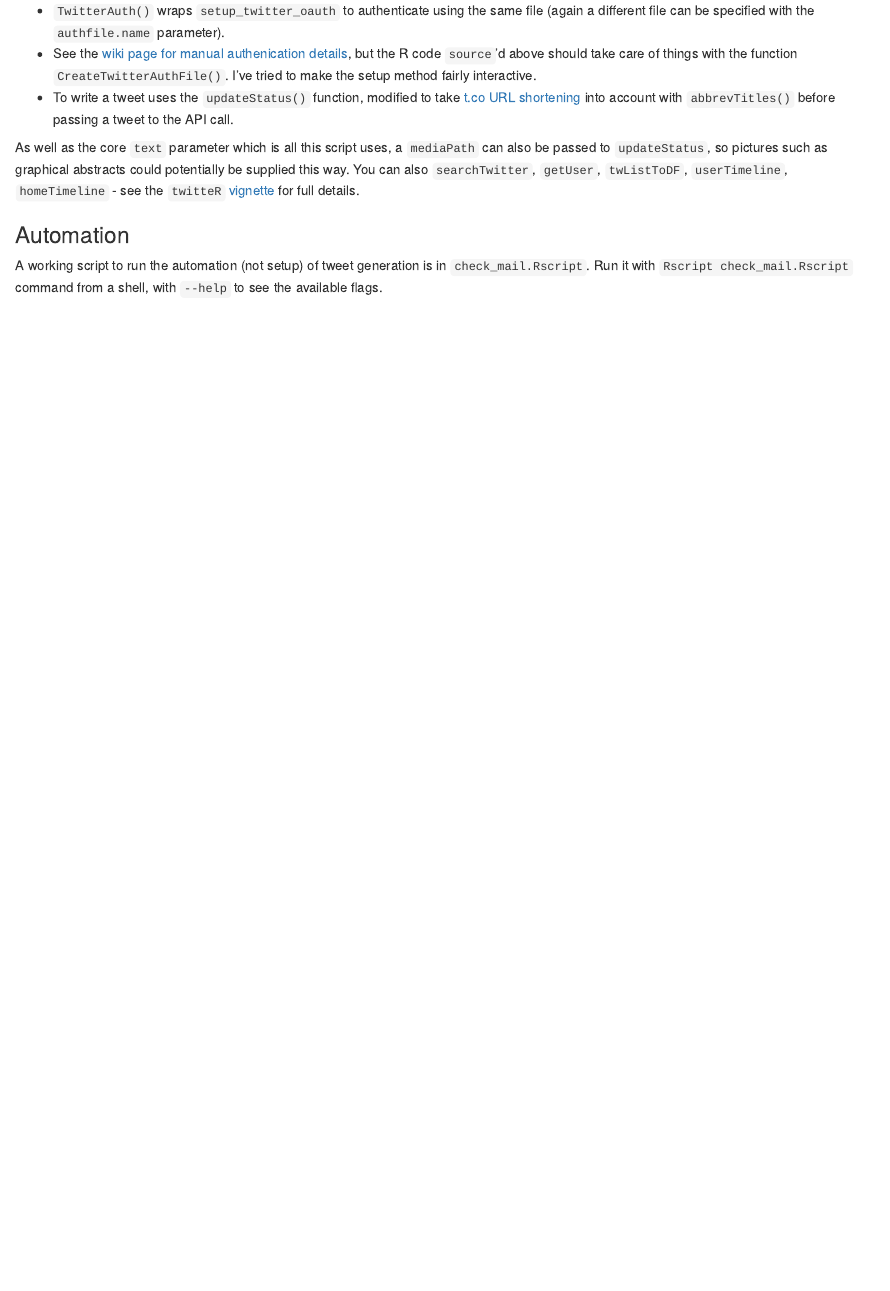
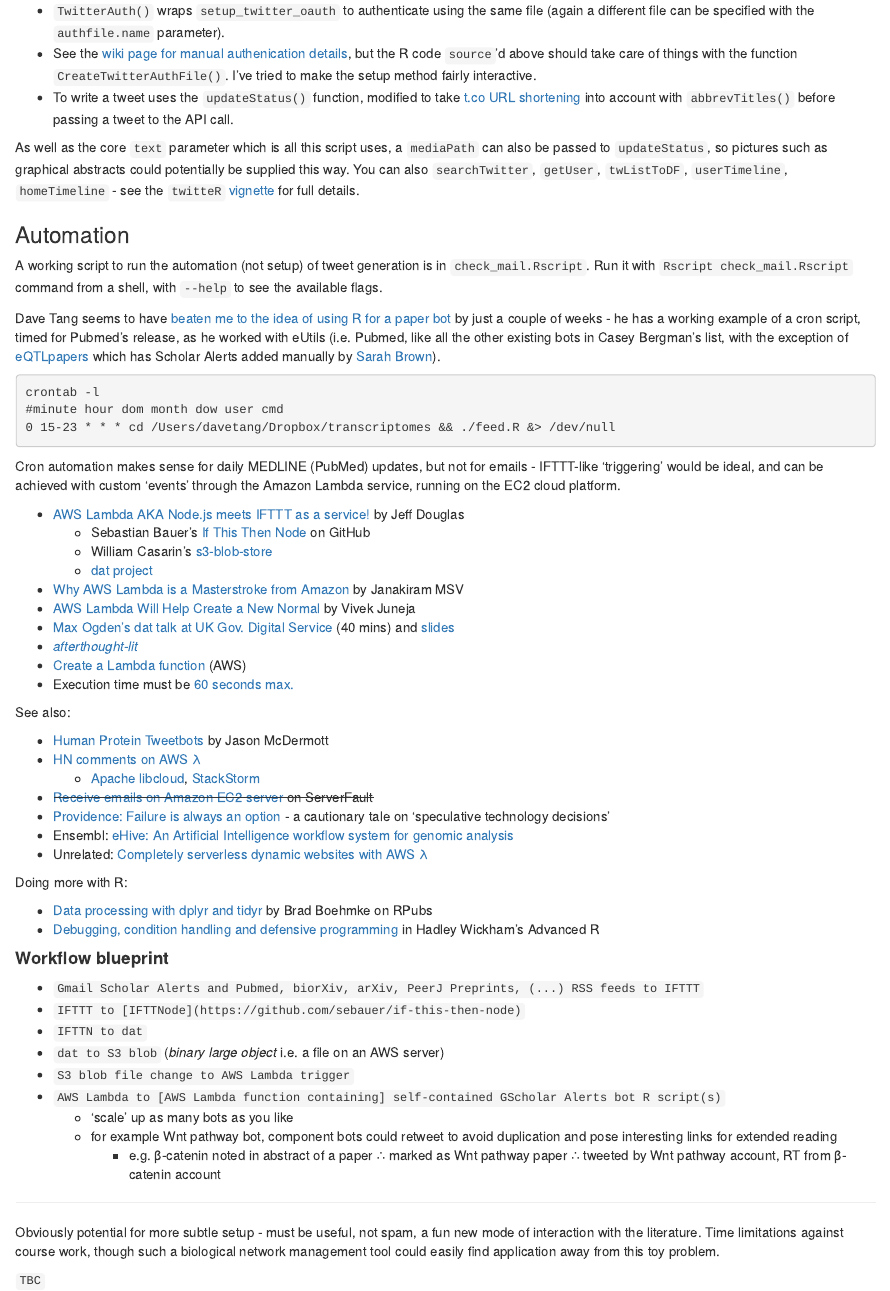
Before and after one commit to lmmx/scholaRdaemon, an R Markdown document (GScholarAlertsBot.Rmd): the page in a window 1100 px wide, from 8180 px down. Rendered offline with R 4.5, knitr and Pandoc, with nearby package versions.

Commit message:
Thinking about progressing with Node, S3, IFTTT

````diff
--- a/GScholarAlertsBot.Rmd
+++ b/GScholarAlertsBot.Rmd
@@ -250,3 +250,57 @@ As well as the core `text` parameter which is all this script uses, a `mediaPath
 ### Automation
 
 A working script to run the automation (not setup) of tweet generation is in `check_mail.Rscript`. Run it with `Rscript check_mail.Rscript` command from a shell, with `--help` to see the available flags.
+
+Dave Tang seems to have [beaten me to the idea of using R for a paper bot](http://davetang.org/muse/2015/01/31/transcriptome-feed-using-r/) by just a couple of weeks - he has a working example of a cron script, timed for Pubmed's release, as he worked with eUtils (i.e. Pubmed, like all the other existing bots in Casey Bergman's list, with the exception of [eQTLpapers](https://twitter.com/eQTL_papers) which has Scholar Alerts added manually by [Sarah Brown](https://twitter.com/sarahfbrooks)).
+
+```cron
+crontab -l
+#minute hour dom month dow user cmd
+0 15-23 * * * cd /Users/davetang/Dropbox/transcriptomes && ./feed.R &> /dev/null
+```
+
+Cron automation makes sense for daily MEDLINE (PubMed) updates, but not for emails - IFTTT-like 'triggering' would be ideal, and can be achieved with custom 'events' through the Amazon Lambda service, running on the EC2 cloud platform.
+
+* [AWS Lambda AKA Node.js meets IFTTT as a service!](http://blog.jeffdouglas.com/2015/01/29/aws-lambda-aka-node-js-meets-ifttt-as-a-service/) by Jeff Douglas
+  * Sebastian Bauer's [If This Then Node](https://github.com/sebauer/if-this-then-node) on GitHub
+  * William Casarin's [s3-blob-store](https://github.com/jb55/s3-blob-store)
+  * [dat project](http://dat-data.com/)
+* [Why AWS Lambda is a Masterstroke from Amazon](http://research.gigaom.com/2015/01/why-aws-lambda-is-a-masterstroke-from-amazon/) by Janakiram MSV
+* [AWS Lambda Will Help Create a New Normal](http://thenewstack.io/aws-lambda-is-a-step-towards-creating-a-new-normal/) by Vivek Juneja
+* [Max Ogden's dat talk at UK Gov. Digital Service](https://www.youtube.com/watch?v=9n8sGD4Qncs) (40 mins) and [slides](http://maxogden.github.io/slides/dat-intro-talk)
+* [*afterthought-lit*](https://github.com/lmmx/draftposts/blob/master/afterthought-lit.md)
+* [Create a Lambda function](https://us-west-2.console.aws.amazon.com/lambda/home?region=us-west-2#/create) (AWS)
+* Execution time must be [60 seconds max.](http://stackoverflow.com/a/27644777/2668831)
+
+See also:
+
+* [Human Protein Tweetbots](jasonya.com/wp/human-protein-tweetbots/) by Jason McDermott
+* [HN comments on AWS λ](https://news.ycombinator.com/item?id=8602936#up_8604162)
+  * [Apache libcloud](https://libcloud.apache.org/), [StackStorm](stackstorm.com/2014/11/20/stackstorm-vs-aws-lambda-event-driven-computing-vs-event-driven-operations/)
+* <strike>[Receive emails on Amazon EC2 server](http://serverfault.com/questions/386210/receive-emails-on-amazon-ec2-server) on ServerFault</strike>
+* [Providence: Failure is always an option](http://jasonpunyon.com/blog/2015/02/12/providence-failure-is-always-an-option/) - a cautionary tale on 'speculative technology decisions'
+* Ensembl: [eHive: An Artificial Intelligence workflow system for genomic analysis](http://www.biomedcentral.com/1471-2105/11/240)
+* Unrelated: [Completely serverless dynamic websites with AWS λ](https://twitter.com/akelman/status/566424428129447937)
+
+Doing more with R:
+
+* [Data processing with dplyr and tidyr](http://rpubs.com/bradleyboehmke/data_wrangling) by Brad Boehmke on RPubs
+* [Debugging, condition handling and defensive programming](http://adv-r.had.co.nz/Exceptions-Debugging.html) in Hadley Wickham's Advanced R
+
+#### **Workflow blueprint**
+
+* `Gmail Scholar Alerts and Pubmed, biorXiv, arXiv, PeerJ Preprints, (...) RSS feeds to IFTTT`
+* `IFTTT to [IFTTNode](https://github.com/sebauer/if-this-then-node)`
+* `IFTTN to dat`
+* `dat to S3 blob` (*binary large object* i.e. a file on an AWS server)
+* `S3 blob file change to AWS Lambda trigger`
+* `AWS Lambda to [AWS Lambda function containing] self-contained GScholar Alerts bot R script(s)`
+  * 'scale' up as many bots as you like
+  * for example Wnt pathway bot, component bots could retweet to avoid duplication and pose interesting links for extended reading
+    * e.g. β-catenin noted in abstract of a paper ∴ marked as Wnt pathway paper ∴ tweeted by Wnt pathway account, RT from β-catenin account
+
+---
+
+Obviously potential for more subtle setup - must be useful, not spam, a fun new mode of interaction with the literature. Time limitations against course work, though such a biological network management tool could easily find application away from this toy problem.
+
+<code>TBC</code>
````
Also changed, not shown: GScholarAlertsBot.html, README.md.
